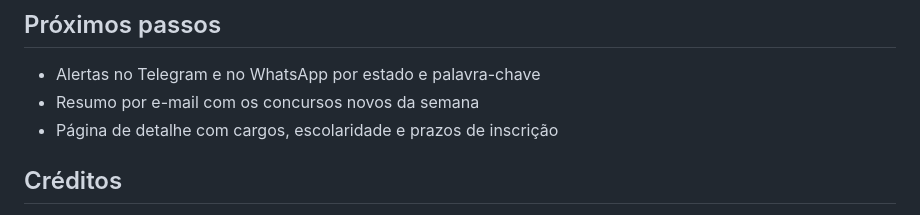
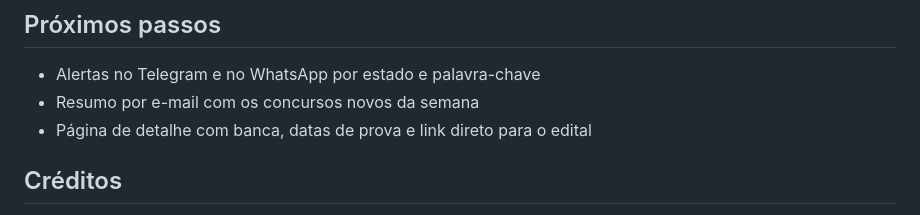
Before and after one commit to bishoppython/oconcurseiro, a Markdown page: README.md, the part around the change. Rendered like a GitHub page.

Commit message:
README: próximos passos
Co-Authored-By: Claude Opus 5.5 <noreply@anthropic.com>

```diff
--- a/README.md
+++ b/README.md
@@ -93,7 +93,7 @@ cd docs && python3 -m http.server 8000        # portal em http://localhost:8000
 
 - Alertas no Telegram e no WhatsApp por estado e palavra-chave
 - Resumo por e-mail com os concursos novos da semana
-- Página de detalhe com cargos, escolaridade e prazos de inscrição
+- Página de detalhe com banca, datas de prova e link direto para o edital
 
 ## Créditos
 
```
